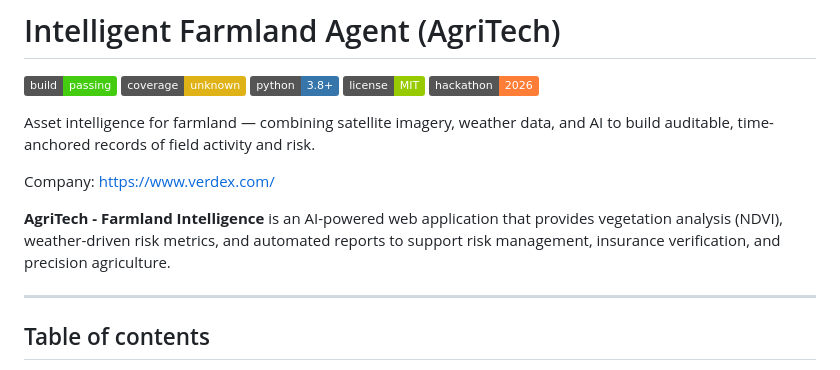
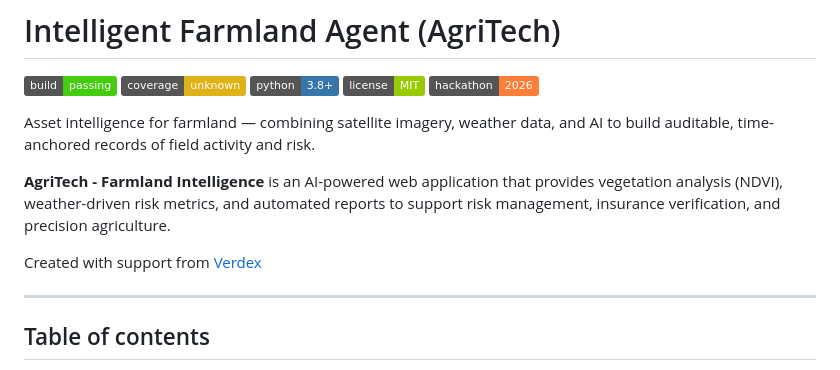
Before and after one commit to Vijay-Sarathi-R-S/Intelligent-Farmland_Agent, a Markdown page: README.md, the part around the change. Rendered like a GitHub page; badges without logos.

Commit message:
Fix: Clarify AgriTech as project name, credit Verdex as supporting company

```diff
--- a/README.md
+++ b/README.md
@@ -8,9 +8,9 @@
 
 Asset intelligence for farmland — combining satellite imagery, weather data, and AI to build auditable, time-anchored records of field activity and risk.
 
-Company: https://www.verdex.com/
+**AgriTech - Farmland Intelligence** is an AI-powered web application that provides vegetation analysis (NDVI), weather-driven risk metrics, and automated reports to support risk management, insurance verification, and precision agriculture.
 
-**AgriTech - Farmland Intelligence** is an AI-powered web application that provides vegetation analysis (NDVI), weather-driven risk metrics, and automated reports to support risk management, insurance verification, and precision agriculture.
+Created with support from [Verdex](https://www.verdex.com/)
 
 ---
 
```
